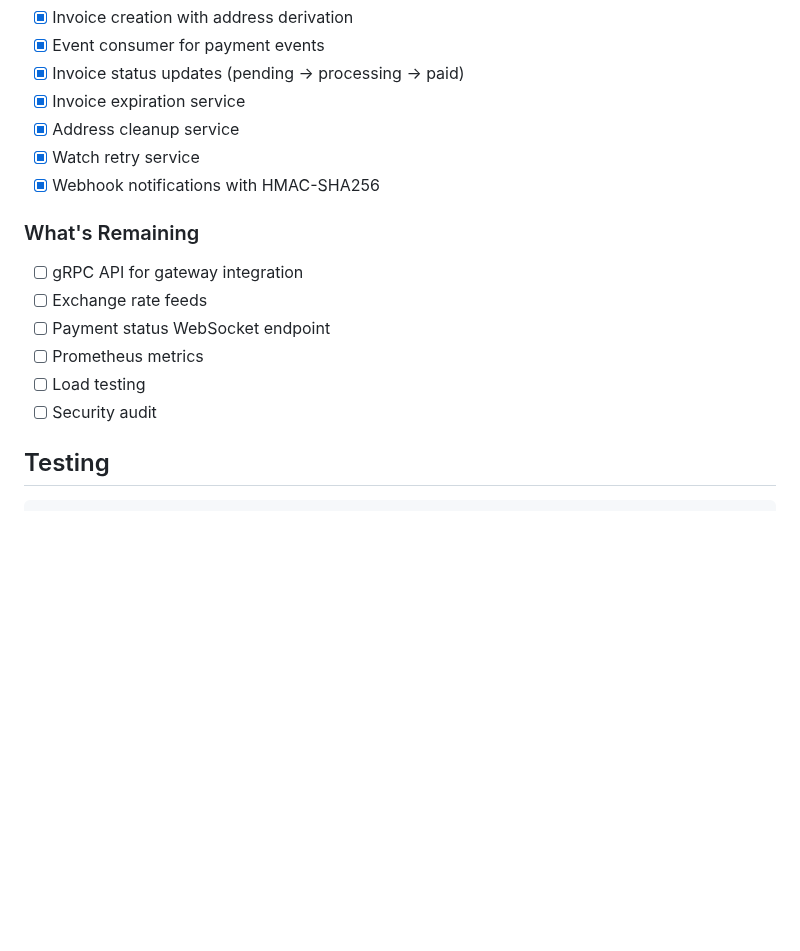
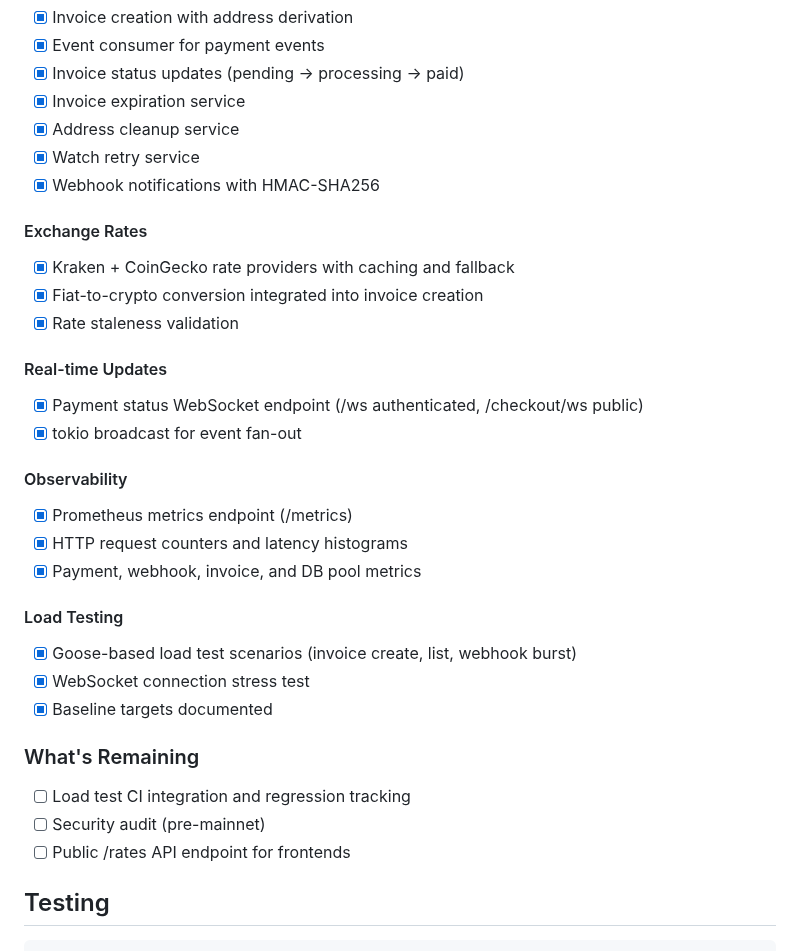
Before and after one commit to randomcash/ethpayserver, a Markdown page: README.md, the part around the change. Drawn GitHub-style; blank space fills up the shorter version.

Commit message:
docs: update implementation status — mark rates, WebSocket, metrics as done
Exchange rate feeds, payment WebSocket, and Prometheus metrics were
already fully implemented. Update the checklist to reflect reality
and narrow the remaining items to: load test CI integration,
security audit, and public rates endpoint.

```diff
--- a/README.md
+++ b/README.md
@@ -416,14 +416,30 @@ sqlx migrate revert --source data-service/migrations/postgres
 - [x] Watch retry service
 - [x] Webhook notifications with HMAC-SHA256
 
+#### Exchange Rates
+- [x] Kraken + CoinGecko rate providers with caching and fallback
+- [x] Fiat-to-crypto conversion integrated into invoice creation
+- [x] Rate staleness validation
+
+#### Real-time Updates
+- [x] Payment status WebSocket endpoint (/ws authenticated, /checkout/ws public)
+- [x] tokio broadcast for event fan-out
+
+#### Observability
+- [x] Prometheus metrics endpoint (/metrics)
+- [x] HTTP request counters and latency histograms
+- [x] Payment, webhook, invoice, and DB pool metrics
+
+#### Load Testing
+- [x] Goose-based load test scenarios (invoice create, list, webhook burst)
+- [x] WebSocket connection stress test
+- [x] Baseline targets documented
+
 ### What's Remaining
 
-- [ ] gRPC API for gateway integration
-- [ ] Exchange rate feeds
-- [ ] Payment status WebSocket endpoint
-- [ ] Prometheus metrics
-- [ ] Load testing
-- [ ] Security audit
+- [ ] Load test CI integration and regression tracking
+- [ ] Security audit (pre-mainnet)
+- [ ] Public /rates API endpoint for frontends
 
 ## Testing
 
```
